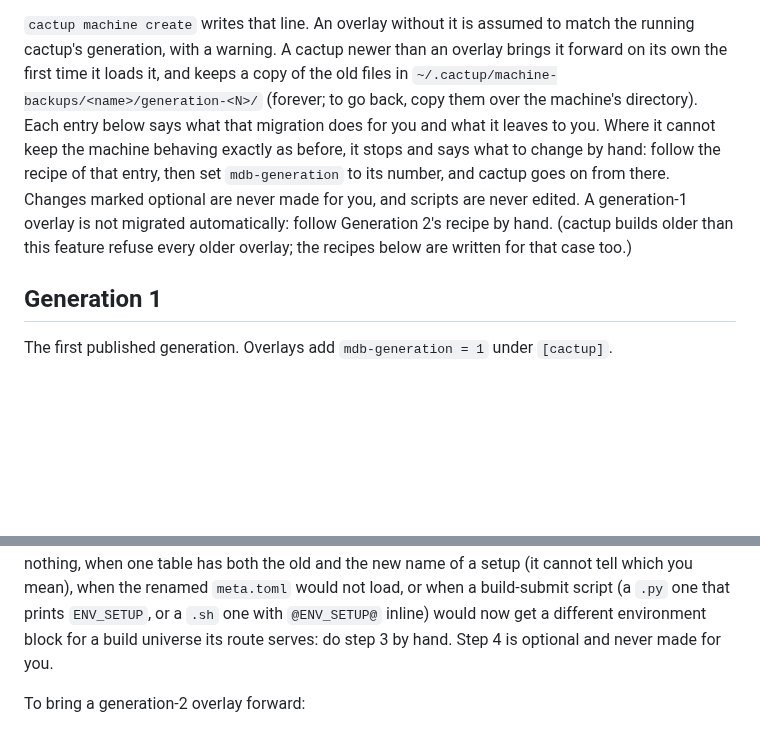
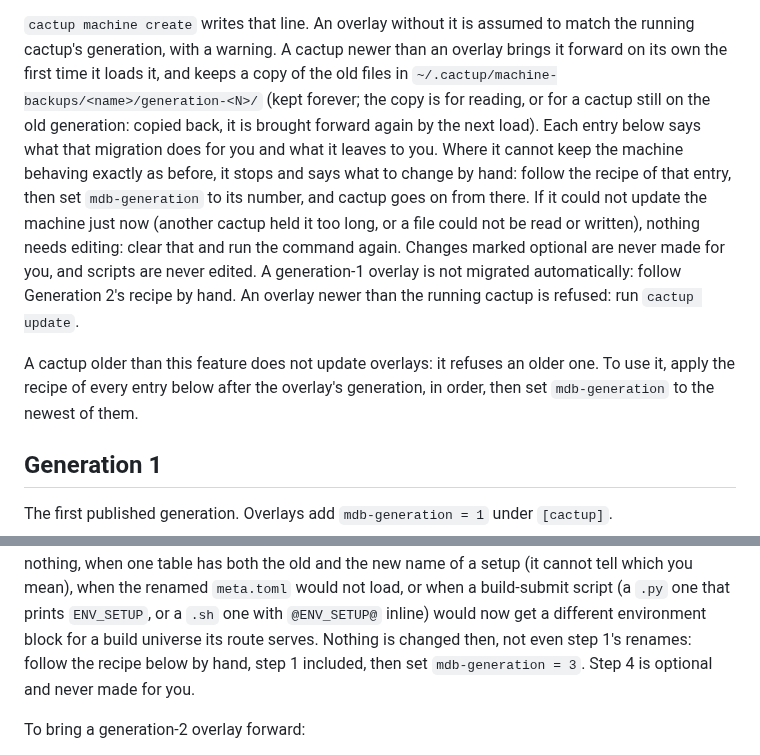
Before and after one commit to max-morris/Cactup, a Markdown page: GENERATIONS.md, 2 parts joined by grey strips. Drawn GitHub-style; blank space fills up the shorter version.

Commit message:
Docs: overlay migration order, older cactups, and what the checks require
The copy is made after the steps and the check pass, and a refusal
writes nothing; start over may park at .<name>.old.N. Generation 3's
automatic paragraph says a refusal changes nothing, so the whole recipe
applies. GENERATIONS.md and the authors page keep the instruction for a
cactup older than this feature, mention transient failures, the refusal of
a newer overlay, and what a copied-back backup does. The checks
paragraphs say generation-1 snapshots and refusal cases are refused by
design, and a step's checks never read through today's schema.

```diff
--- a/GENERATIONS.md
+++ b/GENERATIONS.md
@@ -26,15 +26,23 @@ mdb-generation = 3
 to match the running cactup's generation, with a warning. A cactup newer than
 an overlay brings it forward on its own the first time it loads it, and keeps
 a copy of the old files in `~/.cactup/machine-backups/<name>/generation-<N>/`
-(forever; to go back, copy them over the machine's directory). Each entry
-below says what that migration does for you and what it leaves to you. Where
-it cannot keep the machine behaving exactly as before, it stops and says what
-to change by hand: follow the recipe of that entry, then set `mdb-generation`
-to its number, and cactup goes on from there. Changes marked optional are
-never made for you, and scripts are never edited. A generation-1 overlay is
-not migrated automatically: follow Generation 2's recipe by hand. (cactup
-builds older than this feature refuse every older overlay; the recipes below
-are written for that case too.)
+(kept forever; the copy is for reading, or for a cactup still on the old
+generation: copied back, it is brought forward again by the next load). Each
+entry below says what that migration does for you and what it leaves to you.
+Where it cannot keep the machine behaving exactly as before, it stops and
+says what to change by hand: follow the recipe of that entry, then set
+`mdb-generation` to its number, and cactup goes on from there. If it could
+not update the machine just now (another cactup held it too long, or a file
+could not be read or written), nothing needs editing: clear that and run the
+command again. Changes marked optional are never made for you, and scripts
+are never edited. A generation-1 overlay is not migrated automatically:
+follow Generation 2's recipe by hand. An overlay newer than the running
+cactup is refused: run `cactup update`.
+
+A cactup older than this feature does not update overlays: it refuses an
+older one. To use it, apply the recipe of every entry below after the
+overlay's generation, in order, then set `mdb-generation` to the newest of
+them.
 
 ## Generation 1
 
@@ -183,8 +191,9 @@ nothing, when one table has both the old and the new name of a setup (it
 cannot tell which you mean), when the renamed `meta.toml` would not load, or
 when a build-submit script (a `.py` one that prints `ENV_SETUP`, or a `.sh`
 one with `@ENV_SETUP@` inline) would now get a different environment block
-for a build universe its route serves: do step 3 by hand. Step 4 is
-optional and never made for you.
+for a build universe its route serves. Nothing is changed then, not even
+step 1's renames: follow the recipe below by hand, step 1 included, then set
+`mdb-generation = 3`. Step 4 is optional and never made for you.
 
 To bring a generation-2 overlay forward:
 
```
